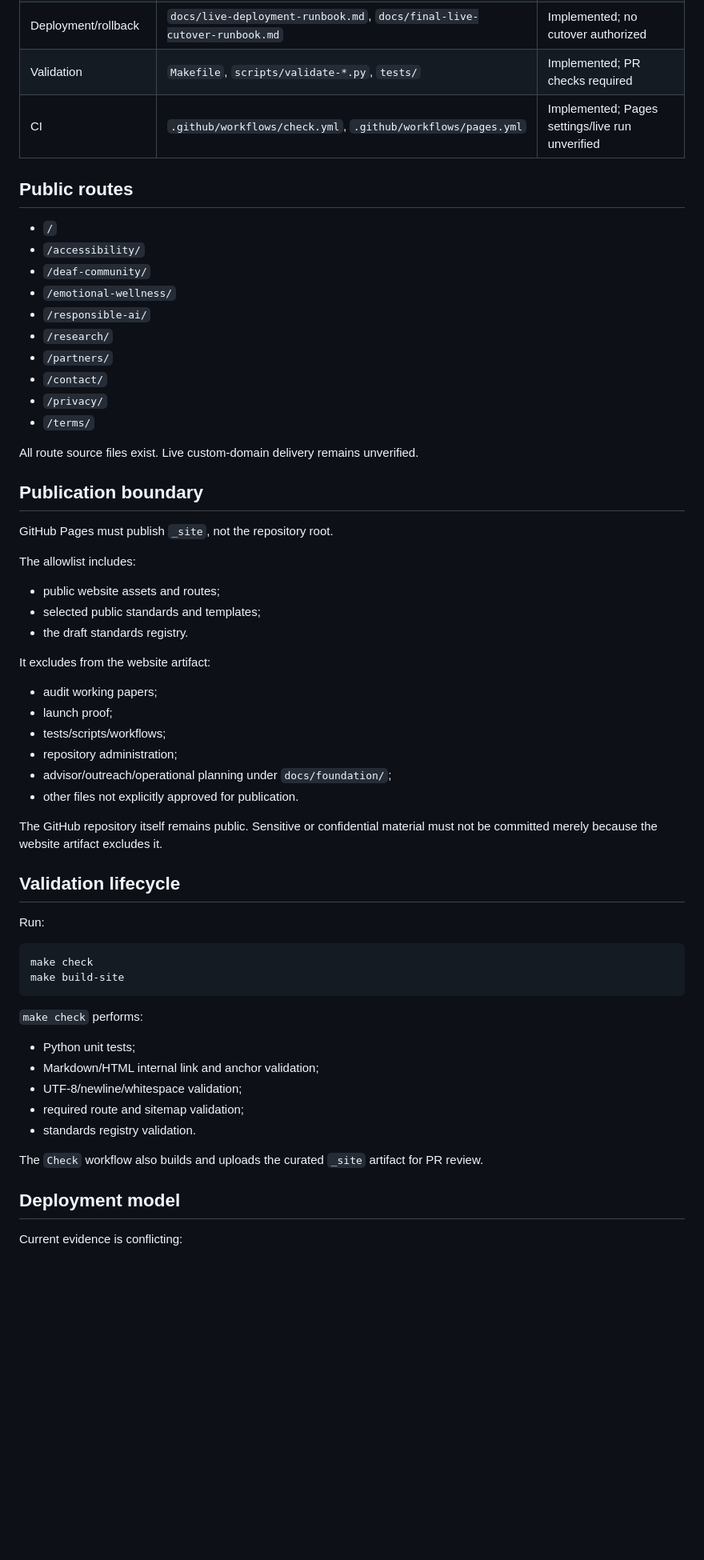
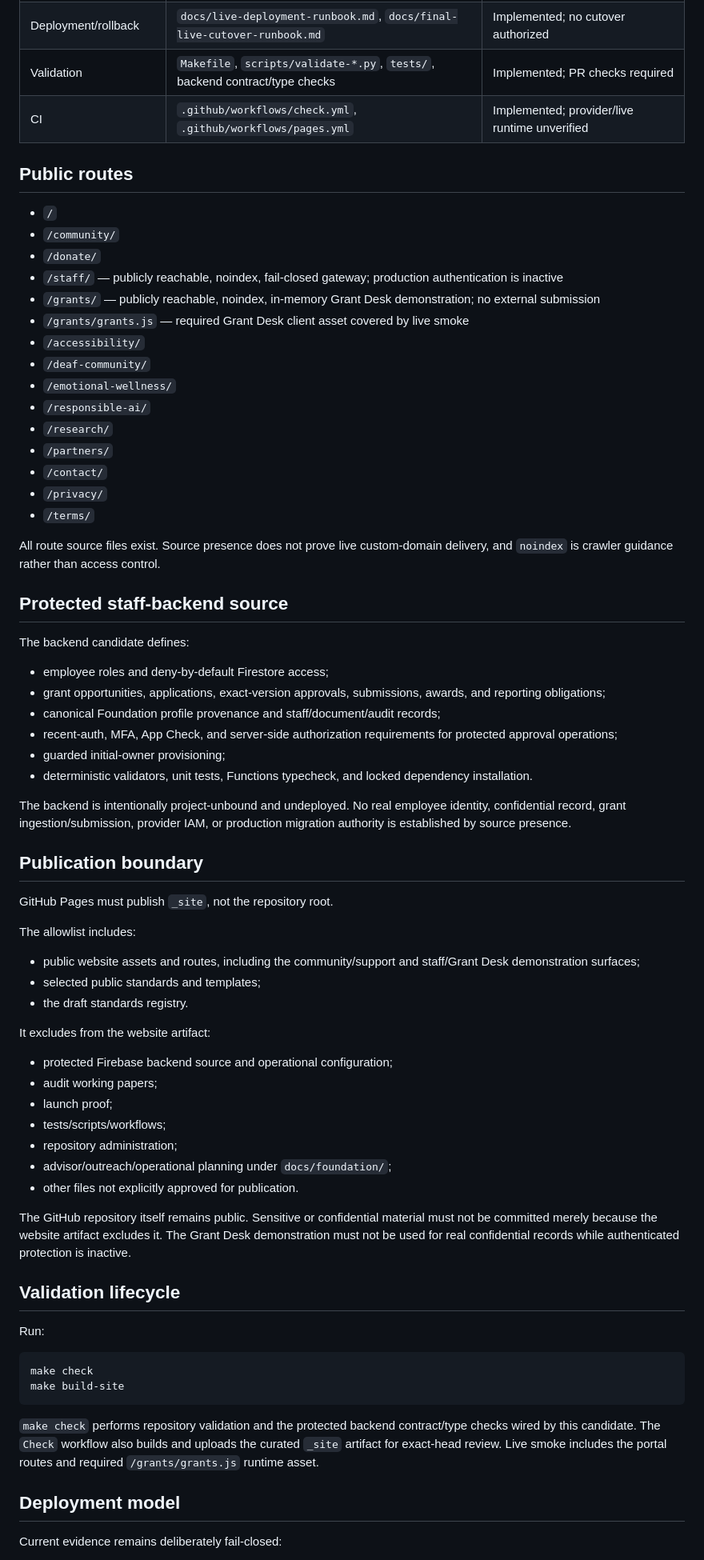
Before and after one commit to LifeLoggerAI/urai-foundation, a Markdown page: docs/implementation-map.md, the part around one of its changes. Shown at 80% size. Drawn GitHub-style; blank space fills up the shorter version.

````diff
--- a/docs/implementation-map.md
+++ b/docs/implementation-map.md
@@ -24,12 +27,17 @@ It contains a static public site plus protected, undeployed Firebase source for
 | Audit/roadmap | `docs/audits/foundation-v1-audit-2026-07-06.md` | Implemented |
 | Production truth | `docs/canonical-production-truth.md`, `PRODUCTION_STATUS.md` | Implemented; external proof blocked |
 | Deployment/rollback | `docs/live-deployment-runbook.md`, `docs/final-live-cutover-runbook.md` | Implemented; no cutover authorized |
-| Validation | `Makefile`, `scripts/validate-*.py`, `tests/` | Implemented; PR checks required |
-| CI | `.github/workflows/check.yml`, `.github/workflows/pages.yml` | Implemented; Pages settings/live run unverified |
+| Validation | `Makefile`, `scripts/validate-*.py`, `tests/`, backend contract/type checks | Implemented; PR checks required |
+| CI | `.github/workflows/check.yml`, `.github/workflows/pages.yml` | Implemented; provider/live runtime unverified |
 
 ## Public routes
 
 - `/`
+- `/community/`
+- `/donate/`
+- `/staff/` — publicly reachable, noindex, fail-closed gateway; production authentication is inactive
+- `/grants/` — publicly reachable, noindex, in-memory Grant Desk demonstration; no external submission
+- `/grants/grants.js` — required Grant Desk client asset covered by live smoke
 - `/accessibility/`
 - `/deaf-community/`
 - `/emotional-wellness/`
@@ -40,7 +48,20 @@ It contains a static public site plus protected, undeployed Firebase source for
 - `/privacy/`
 - `/terms/`
 
-All route source files exist. Live custom-domain delivery remains unverified.
+All route source files exist. Source presence does not prove live custom-domain delivery, and `noindex` is crawler guidance rather than access control.
+
+## Protected staff-backend source
+
+The backend candidate defines:
+
+- employee roles and deny-by-default Firestore access;
+- grant opportunities, applications, exact-version approvals, submissions, awards, and reporting obligations;
+- canonical Foundation profile provenance and staff/document/audit records;
+- recent-auth, MFA, App Check, and server-side authorization requirements for protected approval operations;
+- guarded initial-owner provisioning;
+- deterministic validators, unit tests, Functions typecheck, and locked dependency installation.
+
+The backend is intentionally project-unbound and undeployed. No real employee identity, confidential record, grant ingestion/submission, provider IAM, or production migration authority is established by source presence.
 
 ## Publication boundary
 
@@ -48,12 +69,13 @@ GitHub Pages must publish `_site`, not the repository root.
 
 The allowlist includes:
 
-- public website assets and routes;
+- public website assets and routes, including the community/support and staff/Grant Desk demonstration surfaces;
 - selected public standards and templates;
 - the draft standards registry.
 
 It excludes from the website artifact:
 
+- protected Firebase backend source and operational configuration;
 - audit working papers;
 - launch proof;
 - tests/scripts/workflows;
@@ -61,7 +83,7 @@ It excludes from the website artifact:
 - advisor/outreach/operational planning under `docs/foundation/`;
 - other files not explicitly approved for publication.
 
-The GitHub repository itself remains public. Sensitive or confidential material must not be committed merely because the website artifact excludes it.
+The GitHub repository itself remains public. Sensitive or confidential material must not be committed merely because the website artifact excludes it. The Grant Desk demonstration must not be used for real confidential records while authenticated protection is inactive.
 
 ## Validation lifecycle
 
@@ -72,17 +94,9 @@ make check
 make build-site
 ```
 
-`make check` performs:
-
-- Python unit tests;
-- Markdown/HTML internal link and anchor validation;
-- UTF-8/newline/whitespace validation;
-- required route and sitemap validation;
-- standards registry validation.
-
-The `Check` workflow also builds and uploads the curated `_site` artifact for PR review.
+`make check` performs repository validation and the protected backend contract/type checks wired by this candidate. The `Check` workflow also builds and uploads the curated `_site` artifact for exact-head review. Live smoke includes the portal routes and required `/grants/grants.js` runtime asset.
 
 ## Deployment model
 
-Current evidence is conflicting:
+Current evidence remains deliberately fail-closed:
 
````
Also changed, not shown: other parts of docs/implementation-map.md (+37 -18 lines).
